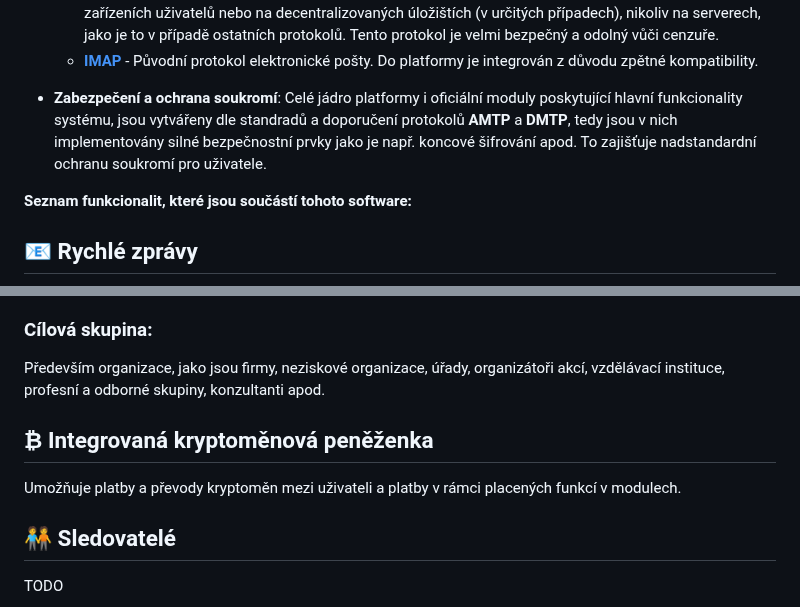
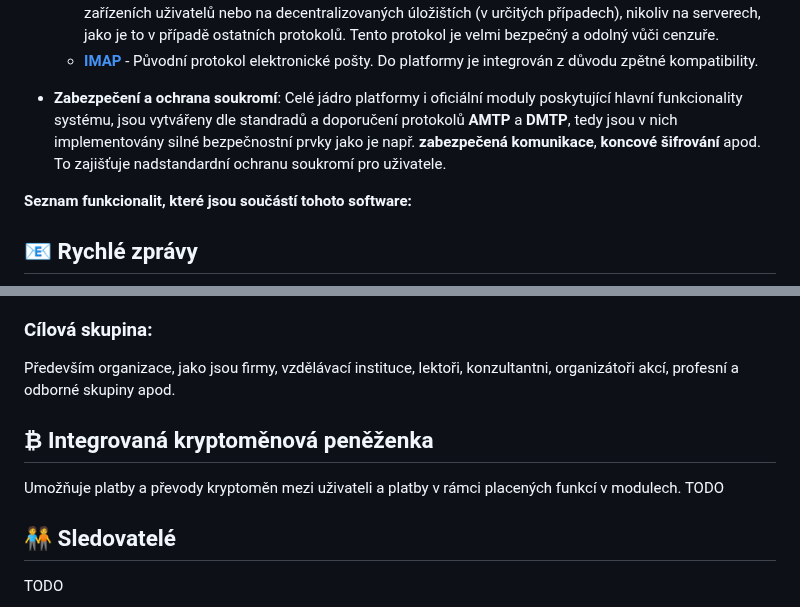
Before and after one commit to libersoft-org/yellow-documentation, a Markdown page: YELLOW-CZ.md, 2 parts joined by grey strips. Drawn GitHub-style.

Commit message:
Yellow CZ - TODO

```diff
--- a/YELLOW-CZ.md
+++ b/YELLOW-CZ.md
@@ -14,7 +14,7 @@
   - [**DMTP**](./DMTP-CZ) - Připravovaný peer-to-peer komunikační protokol. Tento protokol využívá plně **decentralizovanou** síť uživatelů, kteří se starají o doručení dat pro ostatní uživatele. Data jsou uložena pouze na koncových zařízeních uživatelů nebo na decentralizovaných úložištích (v určitých případech), nikoliv na serverech, jako je to v případě ostatních protokolů. Tento protokol je velmi bezpečný a odolný vůči cenzuře.
   - [**IMAP**](https://www.rfc-editor.org/rfc/rfc9051.html) - Původní protokol elektronické pošty. Do platformy je integrován z důvodu zpětné kompatibility.
 
-- **Zabezpečení a ochrana soukromí**: Celé jádro platformy i oficiální moduly poskytující hlavní funkcionality systému, jsou vytvářeny dle standradů a doporučení protokolů **AMTP** a **DMTP**, tedy jsou v nich implementovány silné bezpečnostní prvky jako je např. koncové šifrování apod. To zajišťuje nadstandardní ochranu soukromí pro uživatele.
+- **Zabezpečení a ochrana soukromí**: Celé jádro platformy i oficiální moduly poskytující hlavní funkcionality systému, jsou vytvářeny dle standradů a doporučení protokolů **AMTP** a **DMTP**, tedy jsou v nich implementovány silné bezpečnostní prvky jako je např. **zabezpečená komunikace**, **koncové šifrování** apod. To zajišťuje nadstandardní ochranu soukromí pro uživatele.
 
 **Seznam funkcionalit, které jsou součástí tohoto software:**
 
@@ -68,11 +68,12 @@ Konferenční hovory umožňují uživatelům účastnit se rozsáhlých skupino
 
 ### Cílová skupina:
 
-Především organizace, jako jsou firmy, neziskové organizace, úřady, organizátoři akcí, vzdělávací instituce, profesní a odborné skupiny, konzultanti apod.
+Především organizace, jako jsou firmy, vzdělávací instituce, lektoři, konzultantni, organizátoři akcí, profesní a odborné skupiny apod.
 
 ## ₿ Integrovaná kryptoměnová peněženka
 
 Umožňuje platby a převody kryptoměn mezi uživateli a platby v rámci placených funkcí v modulech.
+TODO
 
 ## 🧑‍🤝‍🧑 Sledovatelé
 
```
